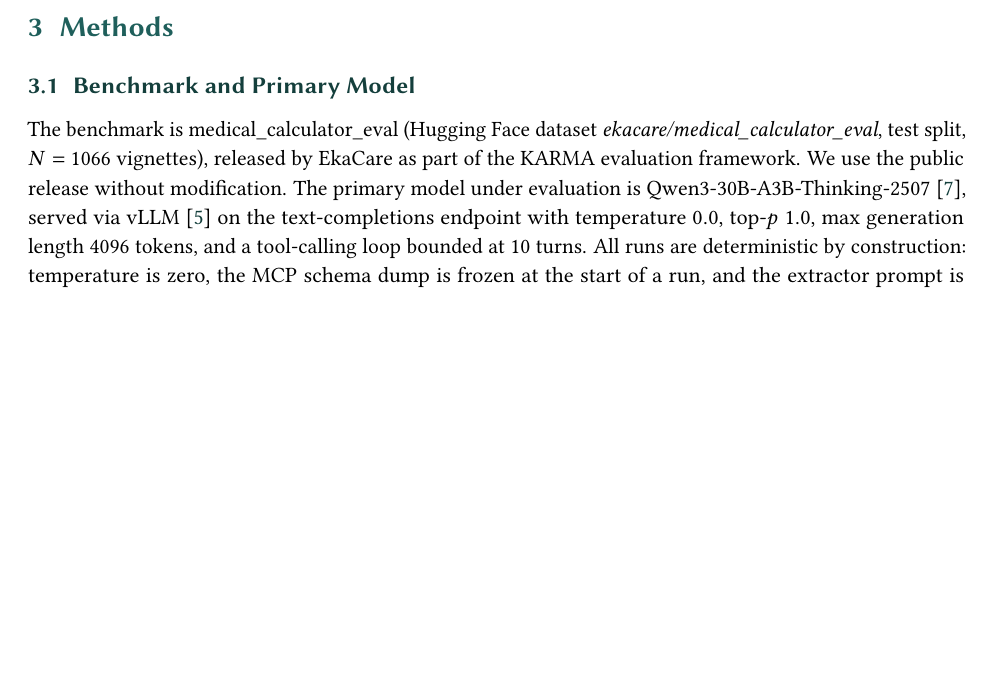
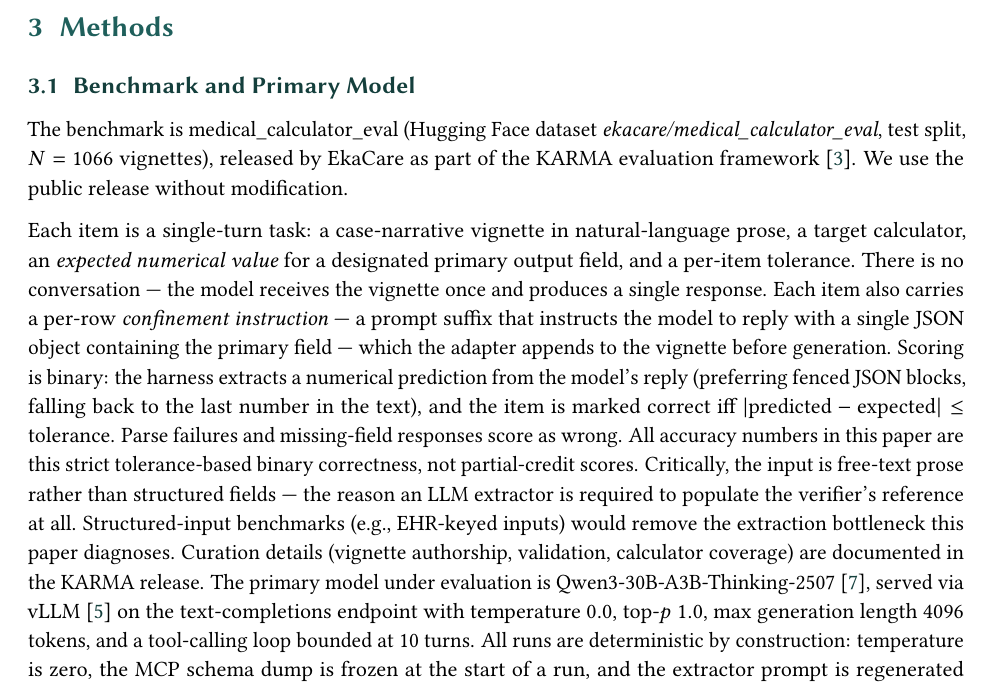
Before and after one commit to jackyang25/interwhen-karma-harness, a LaTeX document (paper/main.tex, which reads paper/sections/03_methods.tex): part of page 5 of 24, cut so that both start at the same text, the shorter picture padded with empty space. Compiled offline with pdfLaTeX.

Commit message:
Expand methods section with detailed task description and scoring criteria for medical calculator evaluation
- Elaborated on the structure of the benchmark dataset, including item components and scoring methodology.
- Clarified the role of the model in generating responses and the strict correctness criteria used for evaluation.
- Documented the importance of free-text input and its implications for the extraction process in the context of the study.

```diff
--- a/paper/sections/03_methods.tex
+++ b/paper/sections/03_methods.tex
@@ -4,7 +4,30 @@
 The benchmark is medical\_calculator\_eval (Hugging Face dataset
 \textit{ekacare/medical\_calculator\_eval}, test split, $N=1066$
 vignettes), released by EkaCare as part of the KARMA evaluation
-framework. We use the public release without modification. The primary
+framework~\citep{karma2024}. We use the public release without
+modification.
+
+Each item is a single-turn task: a case-narrative vignette in
+natural-language prose, a target calculator, an \emph{expected
+numerical value} for a designated primary output field, and a
+per-item tolerance. There is no conversation --- the model receives
+the vignette once and produces a single response. Each item also carries a per-row \emph{confinement instruction} ---
+a prompt suffix that instructs the model to reply with a single JSON
+object containing the primary field --- which the adapter appends to
+the vignette before generation. Scoring is binary: the harness
+extracts a numerical prediction from the model's reply (preferring
+fenced JSON blocks, falling back to the last number in the text),
+and the item is marked correct iff
+$|\text{predicted} - \text{expected}| \le \text{tolerance}$. Parse
+failures and missing-field responses score as wrong. All accuracy
+numbers in this paper are this strict tolerance-based binary
+correctness, not partial-credit scores. Critically, the input is
+free-text prose rather than structured fields --- the reason an LLM
+extractor is required to populate the verifier's reference at all.
+Structured-input benchmarks (e.g., EHR-keyed inputs) would remove
+the extraction bottleneck this paper diagnoses. Curation details
+(vignette authorship, validation, calculator coverage) are
+documented in the KARMA release. The primary
 model under evaluation is Qwen3-30B-A3B-Thinking-2507~\citep{qwen3_thinking},
 served via vLLM~\citep{vllm2023} on the text-completions endpoint with
 temperature $0.0$, top-$p$ $1.0$, max generation length $4096$ tokens,
```
